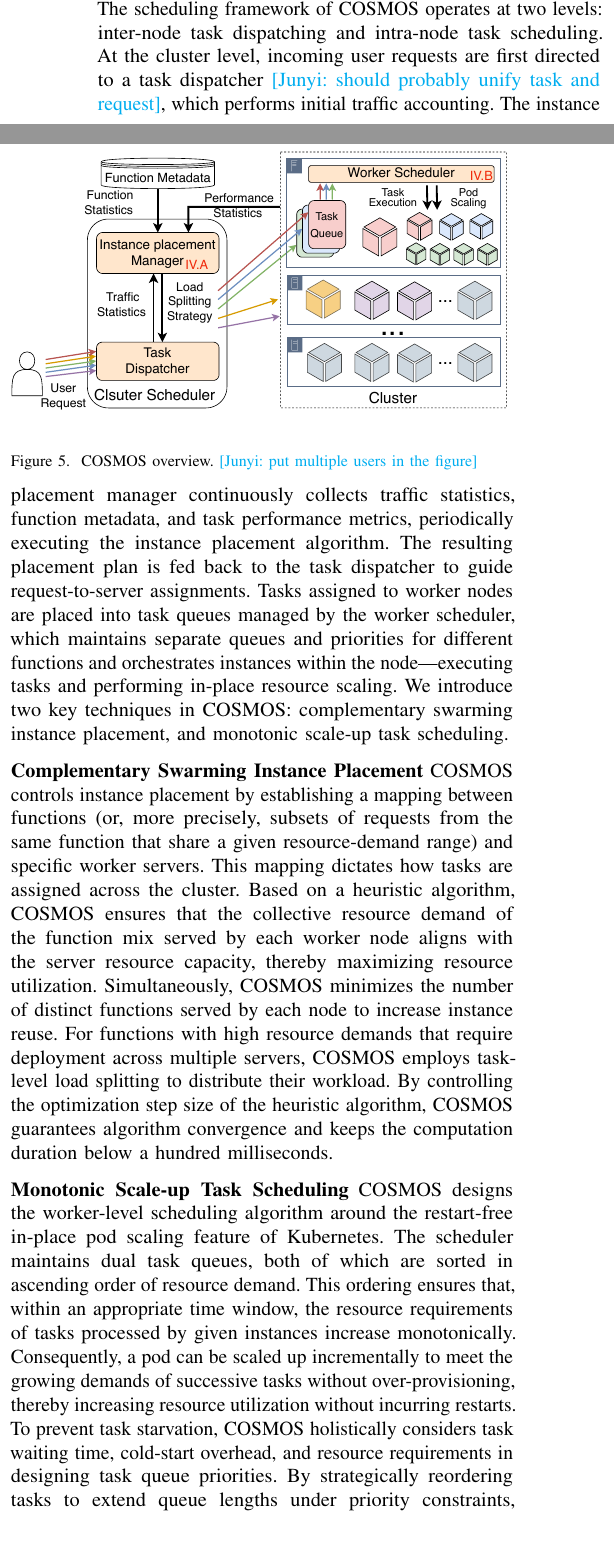
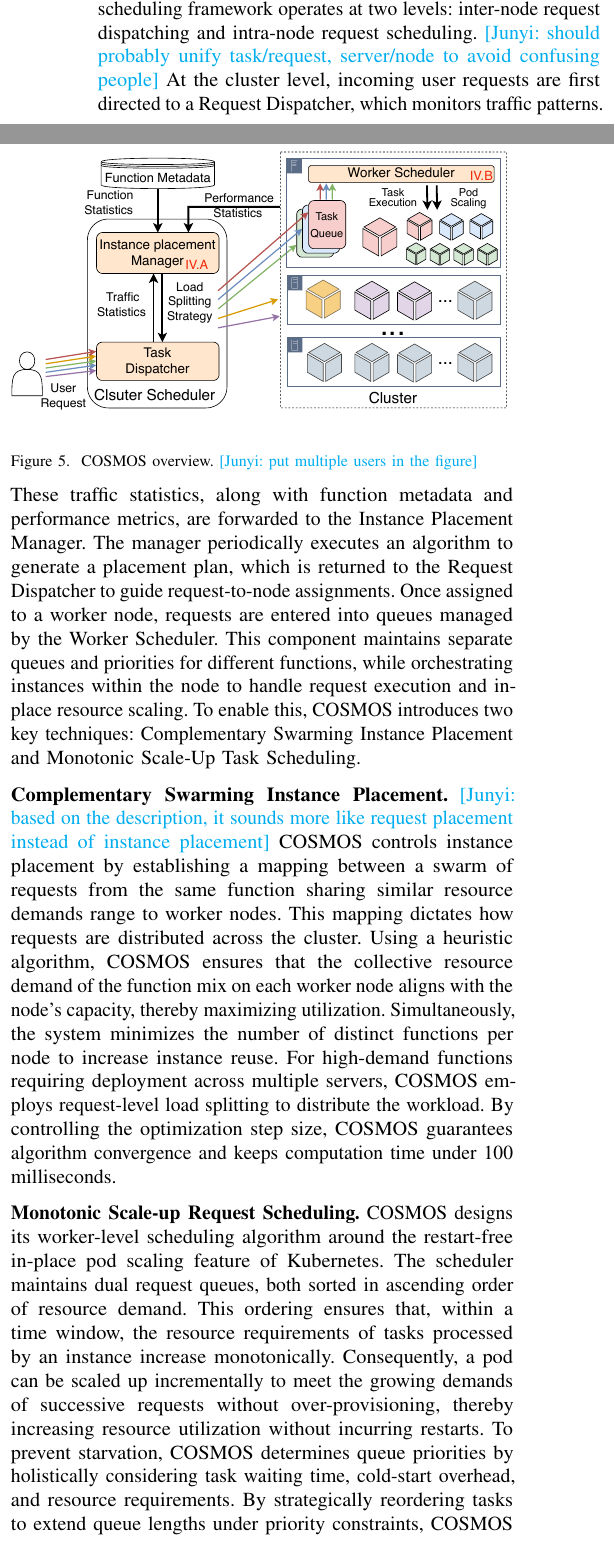
Before and after one commit to handar423/single_paper, a LaTeX paper (paper.tex, which reads sections/overview.tex): two parts of the columns of page 4 of 16, joined at a grey line, cut so that both start at the same text. Compiled offline with pdfLaTeX.

Commit message:
overview

```diff
--- a/sections/overview.tex
+++ b/sections/overview.tex
@@ -14,44 +14,11 @@
 \end{figure}
 }
 
-Figure~\ref{fig:overview} illustrates the overall architecture of \sysname. The
-scheduling framework of \sysname operates at two levels: inter-node task
-dispatching and intra-node task scheduling. At the cluster level, incoming user requests
-are first directed to a task dispatcher \junyi{should probably unify task and request}, which performs initial traffic accounting.
-The instance placement manager continuously collects traffic statistics, function
-metadata, and task performance metrics, periodically executing the instance
-placement algorithm. The resulting placement plan is fed back to the task dispatcher
-to guide request-to-server assignments. Tasks assigned to worker nodes are placed
-into task queues managed by the worker scheduler, which maintains separate queues
-and priorities for different functions and orchestrates instances within the
-node—executing tasks and performing in-place resource scaling. We introduce two key
-techniques in \sysname: complementary swarming instance placement, and
-monotonic scale-up task scheduling.
+Figure~\ref{fig:overview} illustrates the overall architecture of \sysname. The scheduling framework operates at two levels: inter-node request dispatching and intra-node request scheduling. \junyi{should probably unify task/request, server/node to avoid confusing people} At the cluster level, incoming user requests are first directed to a Request Dispatcher, which monitors traffic patterns. These traffic statistics, along with function metadata and performance metrics, are forwarded to the Instance Placement Manager. The manager periodically executes an algorithm to generate a placement plan, which is returned to the Request Dispatcher to guide request-to-node assignments.
+Once assigned to a worker node, requests are entered into queues managed by the Worker Scheduler. This component maintains separate queues and priorities for different functions, while orchestrating instances within the node to handle request execution and in-place resource scaling. To enable this, \sysname introduces two key techniques: Complementary Swarming Instance Placement and Monotonic Scale-Up Task Scheduling.
 
-\parabf{Complementary Swarming Instance Placement} \sysname controls instance
-placement by establishing a mapping between functions (or, more precisely, subsets
-of requests from the same function that share a given resource-demand range) and
-specific worker servers. This mapping dictates how tasks are assigned across the
-cluster. Based on a heuristic algorithm, \sysname ensures that the collective
-resource demand of the function mix served by each worker node aligns with the
-server resource capacity, thereby maximizing resource utilization. Simultaneously,
-\sysname minimizes the number of distinct functions served by each node to increase
-instance reuse. For functions with high resource demands that require deployment
-across multiple servers, \sysname employs task-level load splitting to distribute
-their workload. By controlling the optimization step size of the heuristic
-algorithm, \sysname guarantees algorithm convergence and keeps the computation
-duration below a hundred milliseconds.
+\parabf{Complementary Swarming Instance Placement.} \junyi{based on the description, it sounds more like request placement instead of instance placement}
+\sysname controls instance placement by establishing a mapping between a swarm of requests from the same function sharing similar resource demands range to worker nodes. This mapping dictates how requests are distributed across the cluster. Using a heuristic algorithm, \sysname ensures that the collective resource demand of the function mix on each worker node aligns with the node's capacity, thereby maximizing utilization. Simultaneously, the system minimizes the number of distinct functions per node to increase instance reuse. For high-demand functions requiring deployment across multiple servers, \sysname employs request-level load splitting to distribute the workload. By controlling the optimization step size, \sysname guarantees algorithm convergence and keeps computation time under 100 milliseconds.
 
-\parabf{Monotonic Scale-up Task Scheduling}
-\sysname designs the worker-level scheduling algorithm around the restart-free
-in-place pod scaling feature of Kubernetes. The scheduler maintains dual task
-queues, both of which are sorted in ascending order of resource demand. This
-ordering ensures that, within an appropriate time window, the resource requirements
-of tasks processed by given instances increase monotonically. Consequently, a pod
-can be scaled up incrementally to meet the growing demands of successive
-tasks without over-provisioning, thereby increasing resource utilization without
-incurring restarts. To prevent task starvation, \sysname holistically considers
-task waiting time, cold-start overhead, and resource requirements in designing task
-queue priorities. By strategically reordering tasks to extend queue lengths under
-priority constraints, \sysname effectively increases resource utilization and
-reduces the frequency of cold starts.
+\parabf{Monotonic Scale-up Request Scheduling.}
+\sysname designs its worker-level scheduling algorithm around the restart-free in-place pod scaling feature of Kubernetes. The scheduler maintains dual request queues, both sorted in ascending order of resource demand. This ordering ensures that, within a time window, the resource requirements of tasks processed by an instance increase monotonically. Consequently, a pod can be scaled up incrementally to meet the growing demands of successive requests without over-provisioning, thereby increasing resource utilization without incurring restarts. To prevent starvation, \sysname determines queue priorities by holistically considering task waiting time, cold-start overhead, and resource requirements. By strategically reordering tasks to extend queue lengths under priority constraints, \sysname effectively boosts resource utilization and reduces the frequency of cold starts.
```
